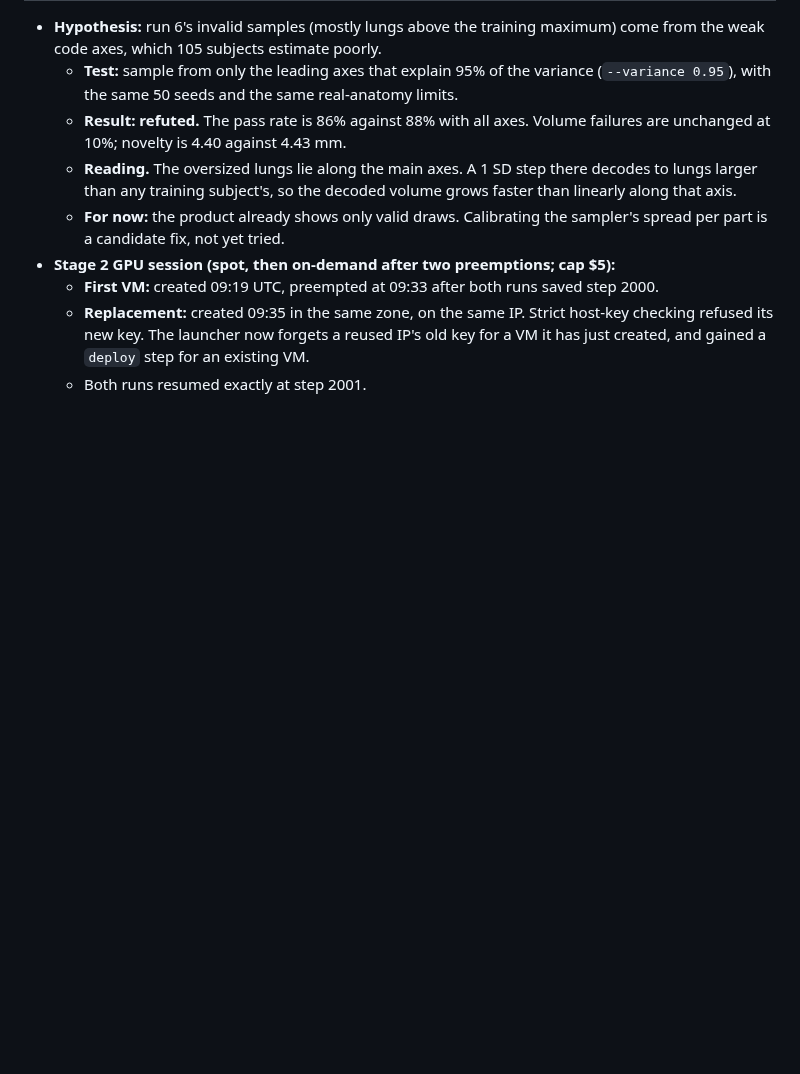
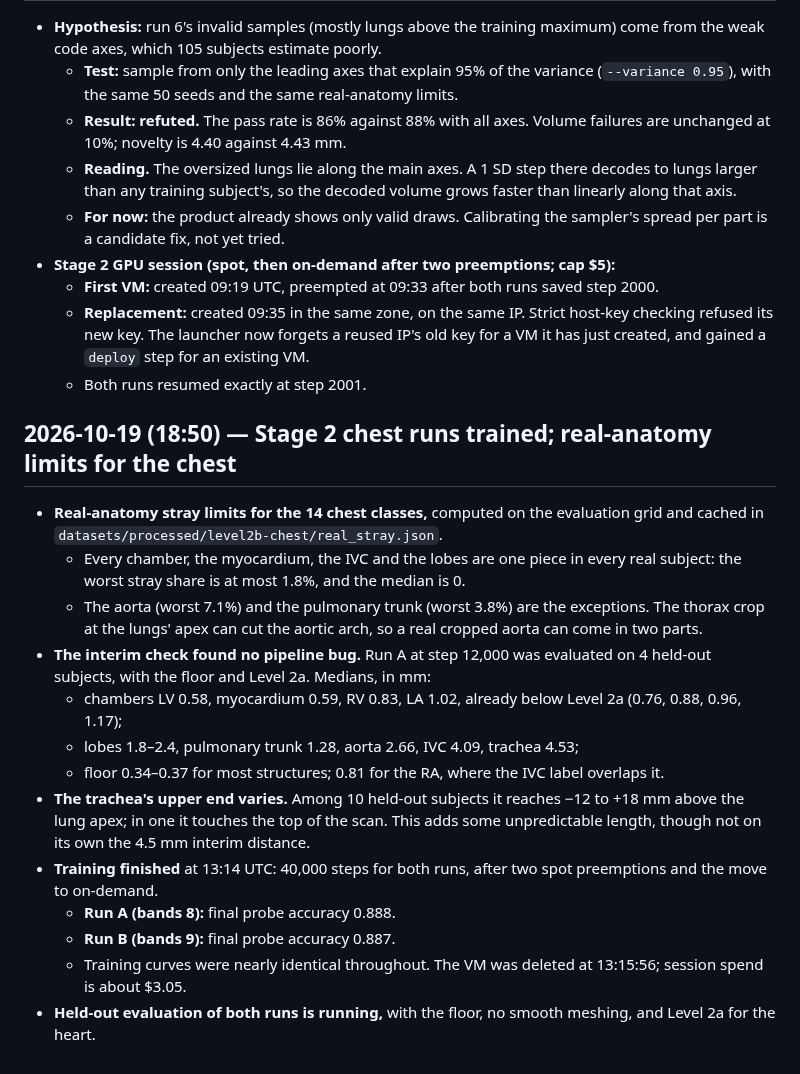
Before and after one commit to imranch345/Lagnever-3d-model, a Markdown page: docs/LAB_NOTEBOOK.md, the part around the change. GitHub-like rendering; blank space fills up the shorter version.

Commit message:
Notebook: stage 2 runs trained; chest real-anatomy limits; interim check
Co-Authored-By: Claude Opus 5.5 <noreply@anthropic.com>

```diff
--- a/docs/LAB_NOTEBOOK.md
+++ b/docs/LAB_NOTEBOOK.md
@@ -1191,3 +1191,30 @@ data); code at `8fc2d04` + `f1bdcd4`.
     checking refused its new key. The launcher now forgets a reused IP's old key for a VM
     it has just created, and gained a `deploy` step for an existing VM.
   - Both runs resumed exactly at step 2001.
+
+## 2026-10-19 (18:50) — Stage 2 chest runs trained; real-anatomy limits for the chest
+
+- **Real-anatomy stray limits for the 14 chest classes,** computed on the evaluation grid
+  and cached in `datasets/processed/level2b-chest/real_stray.json`.
+  - Every chamber, the myocardium, the IVC and the lobes are one piece in every real
+    subject: the worst stray share is at most 1.8%, and the median is 0.
+  - The aorta (worst 7.1%) and the pulmonary trunk (worst 3.8%) are the exceptions. The
+    thorax crop at the lungs' apex can cut the aortic arch, so a real cropped aorta can
+    come in two parts.
+- **The interim check found no pipeline bug.** Run A at step 12,000 was evaluated on 4
+  held-out subjects, with the floor and Level 2a. Medians, in mm:
+  - chambers LV 0.58, myocardium 0.59, RV 0.83, LA 1.02, already below Level 2a (0.76,
+    0.88, 0.96, 1.17);
+  - lobes 1.8–2.4, pulmonary trunk 1.28, aorta 2.66, IVC 4.09, trachea 4.53;
+  - floor 0.34–0.37 for most structures; 0.81 for the RA, where the IVC label overlaps it.
+- **The trachea's upper end varies.** Among 10 held-out subjects it reaches −12 to +18 mm
+  above the lung apex; in one it touches the top of the scan. This adds some unpredictable
+  length, though not on its own the 4.5 mm interim distance.
+- **Training finished** at 13:14 UTC: 40,000 steps for both runs, after two spot
+  preemptions and the move to on-demand.
+  - **Run A (bands 8):** final probe accuracy 0.888.
+  - **Run B (bands 9):** final probe accuracy 0.887.
+  - Training curves were nearly identical throughout. The VM was deleted at 13:15:56;
+    session spend is about $3.05.
+- **Held-out evaluation of both runs is running,** with the floor, no smooth meshing, and
+  Level 2a for the heart.
```
